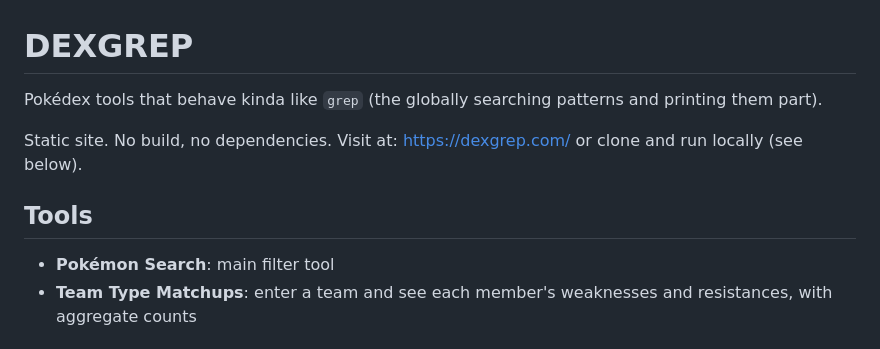
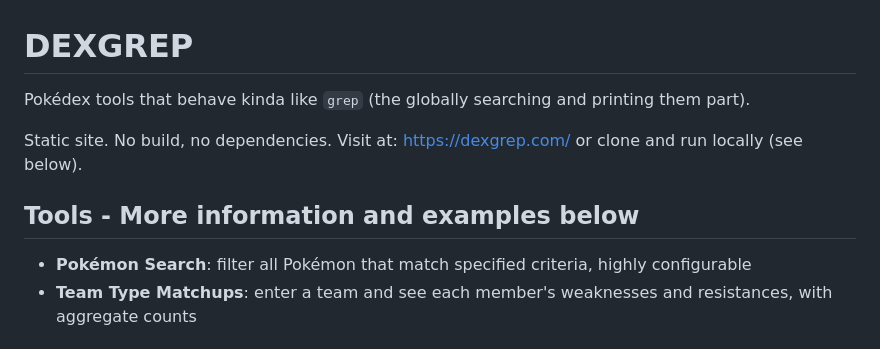
Before and after one commit to btenc/dexgrep, a Markdown page: README.md, the part around the change. Drawn GitHub-style.

Commit message:
Another minor README edit (oops)

```diff
--- a/README.md
+++ b/README.md
@@ -1,13 +1,13 @@
 # DEXGREP
 
-Pokédex tools that behave kinda like `grep` (the globally searching patterns and printing them part).
+Pokédex tools that behave kinda like `grep` (the globally searching and printing them part).
 
 Static site. No build, no dependencies.
 Visit at: https://dexgrep.com/ or clone and run locally (see below).
 
-## Tools
+## Tools - More information and examples below
 
-- **Pokémon Search**: main filter tool
+- **Pokémon Search**: filter all Pokémon that match specified criteria, highly configurable
 - **Team Type Matchups**: enter a team and see each member's weaknesses and resistances, with aggregate counts
 
 ## Running Locally
```
